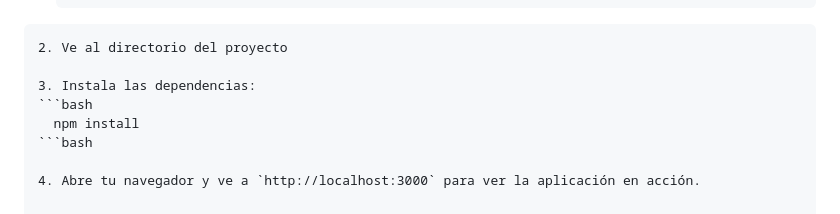
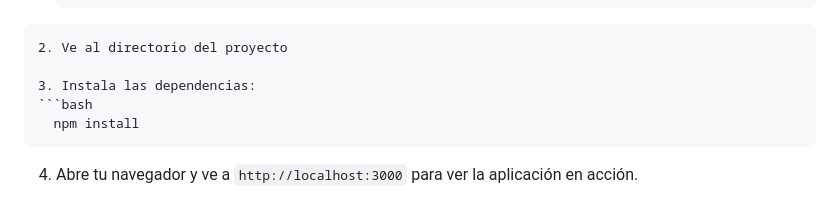
Before and after one commit to Guillotdiana/project-promo-x-module-4-team-4, a Markdown page: README.md, the part around the change. Drawn GitHub-style.

````diff
--- a/README.md
+++ b/README.md
@@ -53,7 +53,7 @@ Para ejecutar este proyecto de forma local, sigue estos pasos:
 3. Instala las dependencias:
   ```bash
     npm install
-  ```bash
+  ```
 
 4. Abre tu navegador y ve a `http://localhost:3000` para ver la aplicación en acción.
 
````
